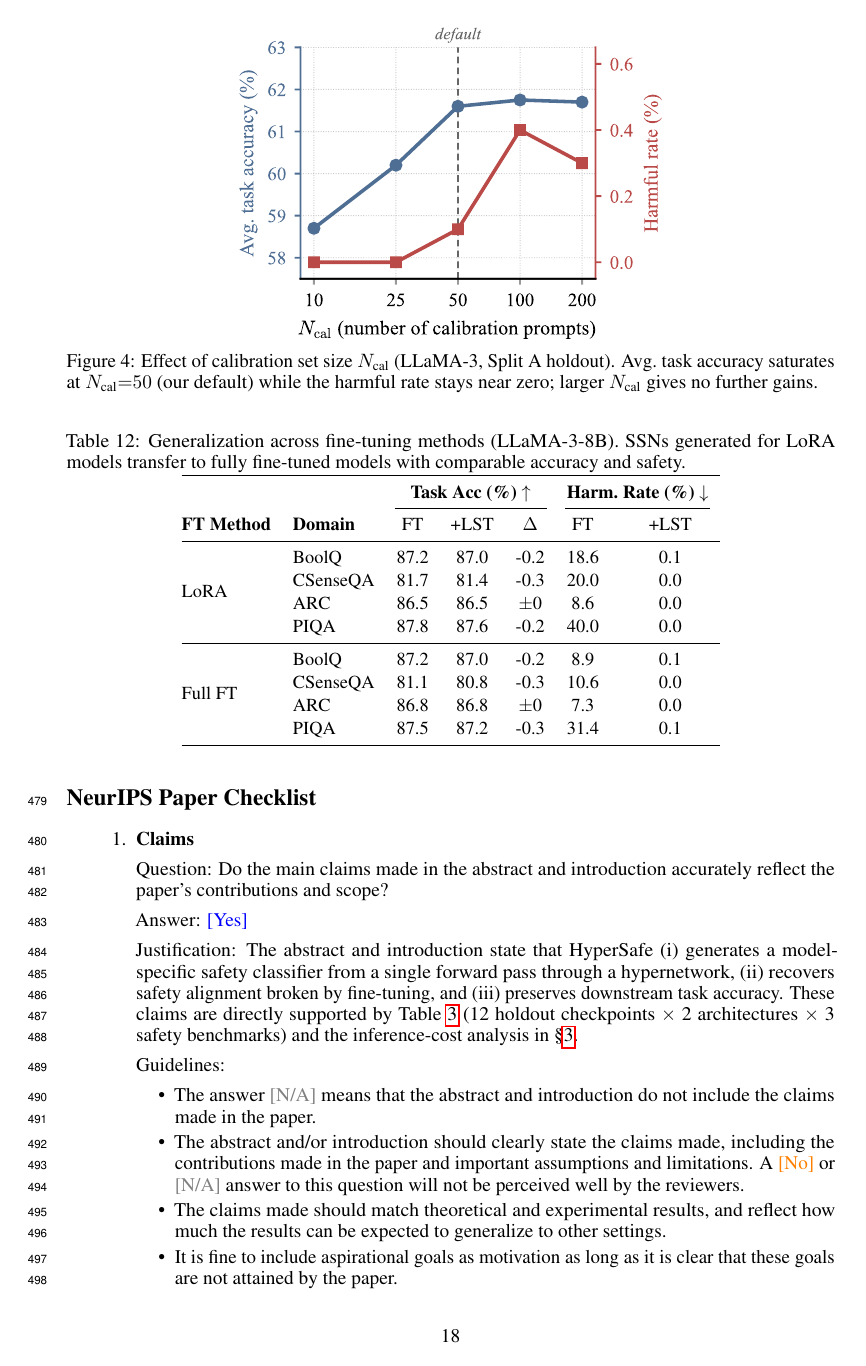
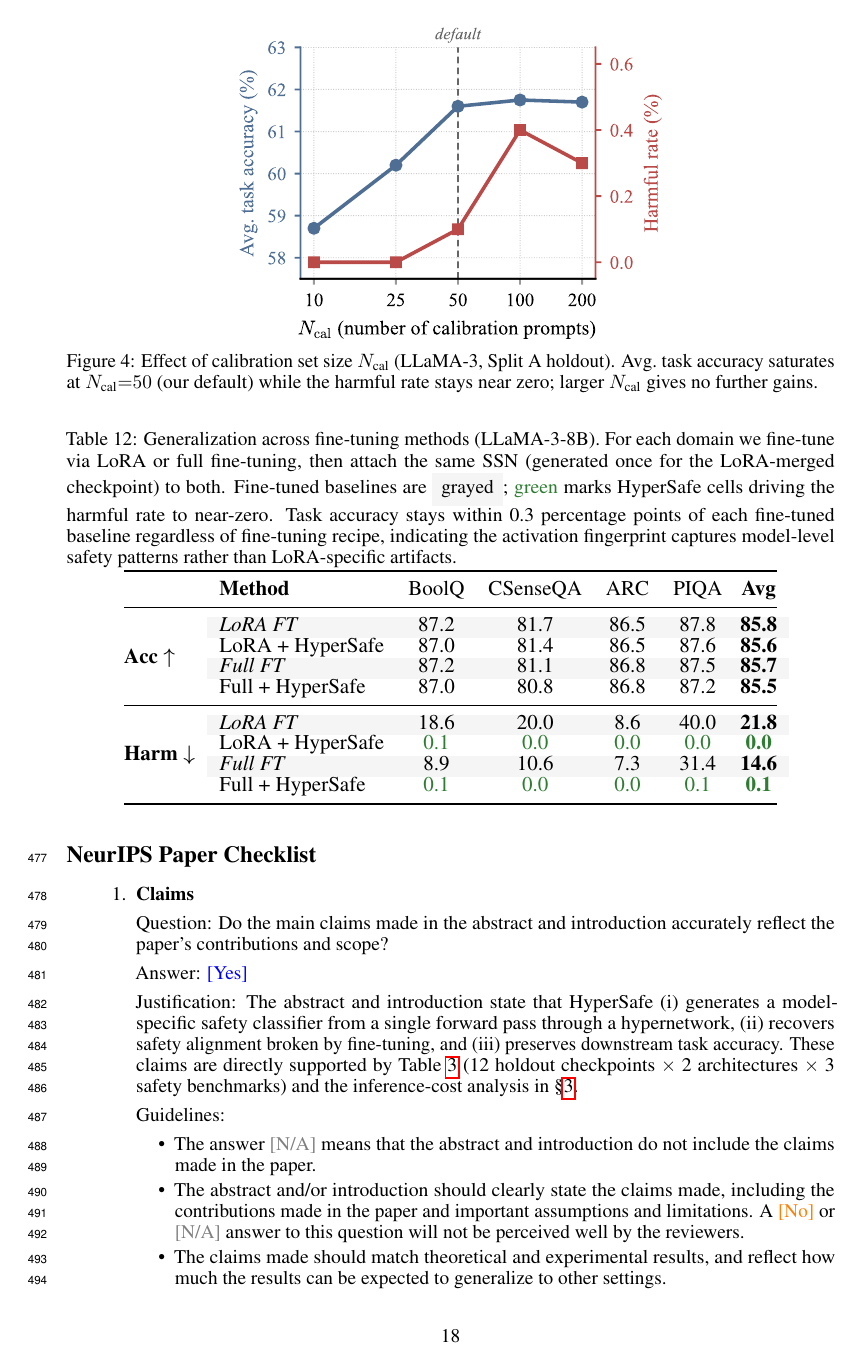
Before and after one commit to nokronim/Remedy-your-damaged-safety-alignment-at-only-inference-cost, a LaTeX paper (neurips_2026.tex, which reads sec/6_appendix.tex): page 18 of 25. Compiled offline with pdfLaTeX.

Commit message:
Restyle Table 12 (full-FT generalization) to match Table 3
Old Table 12 (tab:full_ft) was a method x domain grid with separate
"FT / +LST / Delta" subcolumns under "Task Acc" and "Harm. Rate"
headers, drawn at default size with arraystretch 1.15 -- visually
unrelated to the rest of the paper.

Restyled to match tables/main_results.tex:
- Transposed: domains as columns (BoolQ / CSenseQA / ARC / PIQA / Avg)
  with "Avg" auto-bolded via >{\bfseries}c.
- Two metric blocks (Acc / Harm) with 4 method rows each:
  LoRA FT, LoRA + HyperSafe, Full FT, Full + HyperSafe.
- Fine-tuned baseline rows in \cellcolor{mutegray} \textit{...} to
  echo Table 3's grayed reference style.
- HyperSafe wins (near-zero harmful rate) in \textcolor{wingreen}{...}.
- \scriptsize, arraystretch 0.85, tabcolsep 4pt -- same density as
  the main results table.

Caption rewritten to explain the visual conventions inline; the body
paragraph above the table is now a one-sentence pointer to avoid
duplicating findings.

No data changes. Avg recomputed from 4-domain means.

Build verified: 25 pages, no warnings.

Co-Authored-By: Claude Opus 4.7 (1M context) <noreply@anthropic.com>

```diff
--- a/sec/6_appendix.tex
+++ b/sec/6_appendix.tex
@@ -277,27 +277,31 @@ Our hypernetwork is trained on LoRA-merged models, but practitioners also use fu
 
 \begin{table}[h]
-	\caption{Generalization across fine-tuning methods (LLaMA-3-8B). \ssn{}s generated for LoRA models transfer to fully fine-tuned models with comparable accuracy and safety.}
+\caption{Generalization across fine-tuning methods (LLaMA-3-8B). For each domain we fine-tune via LoRA or full fine-tuning, then attach the same \ssn{} (generated once for the LoRA-merged checkpoint) to both. Fine-tuned baselines are \colorbox{mutegray}{\strut\,grayed\,}; \textcolor{wingreen}{green} marks \method{} cells driving the harmful rate to near-zero. Task accuracy stays within 0.3 percentage points of each fine-tuned baseline regardless of fine-tuning recipe, indicating the activation fingerprint captures model-level safety patterns rather than LoRA-specific artifacts.}
 \label{tab:full_ft}
 \centering
-	\renewcommand{\arraystretch}{1.15}
-	\resizebox{0.7\columnwidth}{!}{%
-		\begin{tabular}{@{}llccccc@{}}
+\renewcommand{\arraystretch}{0.85}
+\setlength{\tabcolsep}{4pt}
+\scriptsize
+\resizebox{0.85\columnwidth}{!}{%
+\begin{tabular}{@{}l l cccc @{\hspace{6pt}} >{\bfseries}c@{}}
 \toprule
-			& & \multicolumn{3}{c}{\textbf{Task Acc (\%) $\uparrow$}} & \multicolumn{2}{c}{\textbf{Harm.\ Rate (\%) $\downarrow$}} \\
-			\cmidrule(lr){3-5} \cmidrule(lr){6-7}
-			\textbf{FT Method} & \textbf{Domain} & FT & +LST & $\Delta$ & FT & +LST \\
+& \textbf{Method} & BoolQ & CSenseQA & ARC & PIQA & \textbf{Avg} \\
 \midrule
-			\multirow{4}{*}{LoRA}
-			& BoolQ     & 87.2 & 87.0 & {-0.2} & 18.6 & 0.1 \\
-			& CSenseQA  & 81.7 & 81.4 & {-0.3} & 20.0 & 0.0 \\
-			& ARC       & 86.5 & 86.5 & {$\pm$0} & 8.6  & 0.0 \\
-			& PIQA      & 87.8 & 87.6 & {-0.2} & 40.0 & 0.0 \\
-			\midrule
-			\multirow{4}{*}{Full FT}
-			& BoolQ     & 87.2 & 87.0 & {-0.2} & 8.9  & 0.1 \\
-			& CSenseQA  & 81.1 & 80.8 & {-0.3} & 10.6 & 0.0 \\
-			& ARC       & 86.8 & 86.8 & {$\pm$0} & 7.3  & 0.0 \\
-			& PIQA      & 87.5 & 87.2 & {-0.3} & 31.4 & 0.1 \\
+\multirow{4}{*}{\textbf{Acc} $\uparrow$}
+ & \cellcolor{mutegray}\textit{LoRA FT}
+   & \cellcolor{mutegray}87.2 & \cellcolor{mutegray}81.7 & \cellcolor{mutegray}86.5 & \cellcolor{mutegray}87.8 & \cellcolor{mutegray}85.8 \\
+ & LoRA + HyperSafe                & 87.0 & 81.4 & 86.5 & 87.6 & 85.6 \\
+ & \cellcolor{mutegray}\textit{Full FT}
+   & \cellcolor{mutegray}87.2 & \cellcolor{mutegray}81.1 & \cellcolor{mutegray}86.8 & \cellcolor{mutegray}87.5 & \cellcolor{mutegray}85.7 \\
+ & Full + HyperSafe                & 87.0 & 80.8 & 86.8 & 87.2 & 85.5 \\
+\cmidrule{1-7}
+\multirow{4}{*}{\textbf{Harm} $\downarrow$}
+ & \cellcolor{mutegray}\textit{LoRA FT}
+   & \cellcolor{mutegray}18.6 & \cellcolor{mutegray}20.0 & \cellcolor{mutegray}8.6 & \cellcolor{mutegray}40.0 & \cellcolor{mutegray}21.8 \\
+ & LoRA + HyperSafe                & \textcolor{wingreen}{0.1} & \textcolor{wingreen}{0.0} & \textcolor{wingreen}{0.0} & \textcolor{wingreen}{0.0} & \textcolor{wingreen}{0.0} \\
+ & \cellcolor{mutegray}\textit{Full FT}
+   & \cellcolor{mutegray}8.9 & \cellcolor{mutegray}10.6 & \cellcolor{mutegray}7.3 & \cellcolor{mutegray}31.4 & \cellcolor{mutegray}14.6 \\
+ & Full + HyperSafe                & \textcolor{wingreen}{0.1} & \textcolor{wingreen}{0.0} & \textcolor{wingreen}{0.0} & \textcolor{wingreen}{0.1} & \textcolor{wingreen}{0.1} \\
 \bottomrule
 \end{tabular}%
 }
```
Also changed, not shown: sec/6_appendix.tex (2 more changed lines). Lines whose indentation alone changed are shown as unchanged.
